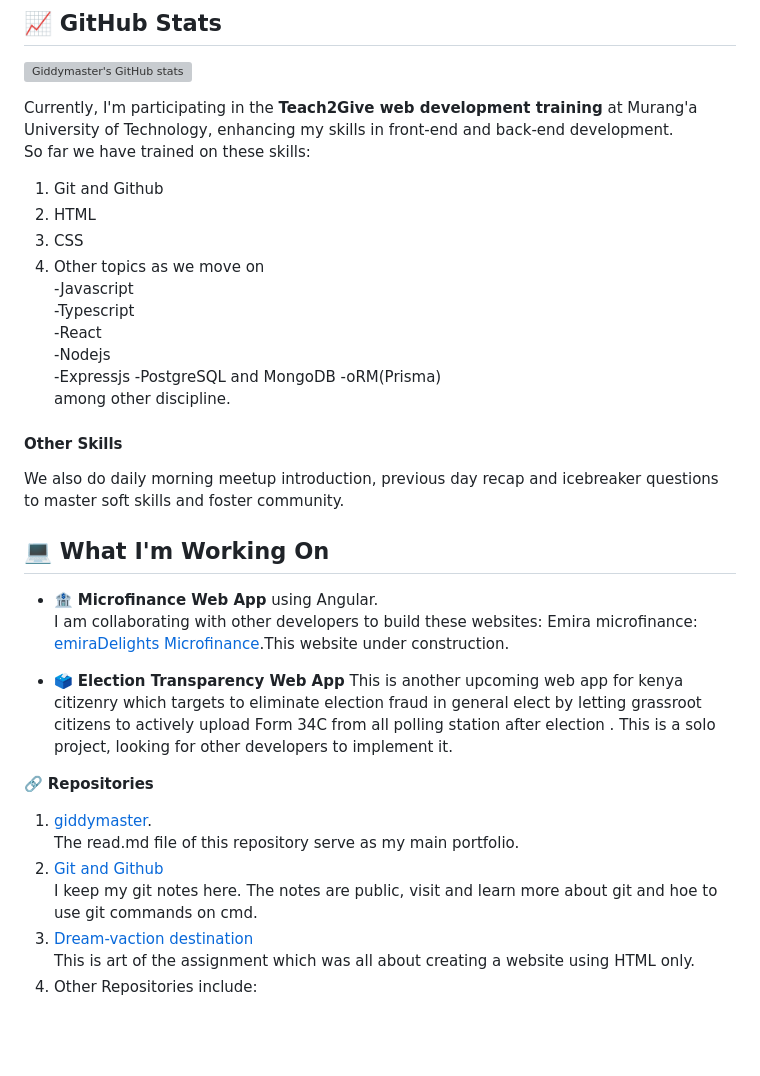
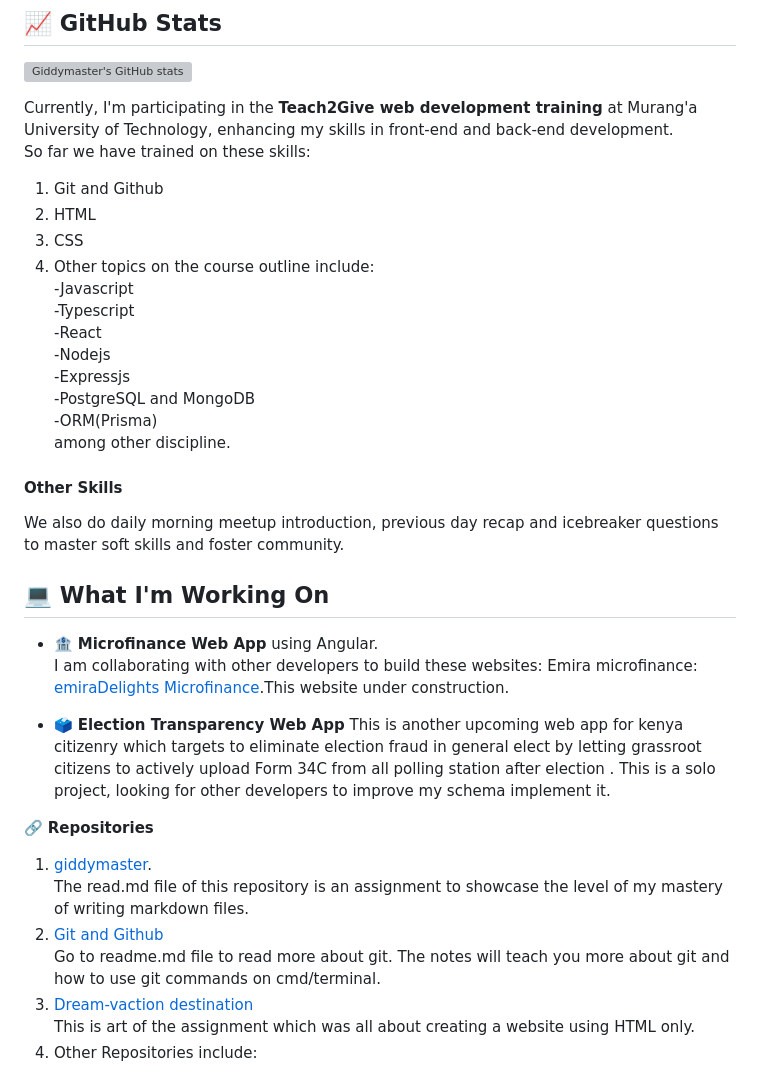
Before and after one commit to Giddymaster/giddymaster, a Markdown page: README.md, the part around the change. Rendered like a GitHub page; blank space fills up the shorter version; grey boxes are pictures that could not be loaded.

Commit message:
maastery of writing markdow/md file

```diff
--- a/README.md
+++ b/README.md
@@ -20,14 +20,14 @@ So far we have trained on these skills:
 1. Git and Github
 1. HTML
 1. CSS
-1. Other topics as we move on
+1. Other topics on the course outline include:
 -Javascript
 -Typescript
 -React
 -Nodejs
 -Expressjs
 -PostgreSQL and MongoDB
--oRM(Prisma)
+-ORM(Prisma)
 among other discipline.
 
 #### Other Skills
@@ -38,14 +38,14 @@ We also do daily morning meetup introduction, previous day recap and icebreaker
 - 🏦 **Microfinance Web App** using Angular.
 I am collaborating with other developers to build these websites: Emira microfinance:  [emiraDelights Microfinance](http://emiradelights.com/).This website under construction.
 
-- 🗳️ **Election Transparency Web App** This is another upcoming web app for kenya citizenry which targets to eliminate election fraud in general elect by letting grassroot citizens to actively upload Form 34C from all polling station after election . This is a solo project, looking for other developers to implement it.
+- 🗳️ **Election Transparency Web App** This is another upcoming web app for kenya citizenry which targets to eliminate election fraud in general elect by letting grassroot citizens to actively upload Form 34C from all polling station after election . This is a solo project, looking for other developers to improve my schema implement it.
 
 
 🔗 **Repositories**
 1. [giddymaster](https://github.com/Giddymaster/giddymaster).
-The read.md file of this repository serve as my main portfolio.
+The read.md file of this repository is an assignment to showcase the level of my mastery of writing markdown files.
 1. [Git and Github](https://github.com/Giddymaster/Everyday-Git)
-I keep my git notes here. The notes are public, visit and learn more about git and hoe to use git commands on cmd.
+Go to readme.md file to read more about git. The notes will teach you more about git and how to use git commands on cmd/terminal.
 1. [Dream-vaction destination](https://github.com/Giddymaster/dream-vacation-destinations)
 This is art of the assignment which was all about creating a website using HTML only.
 1. Other Repositories include:
```
